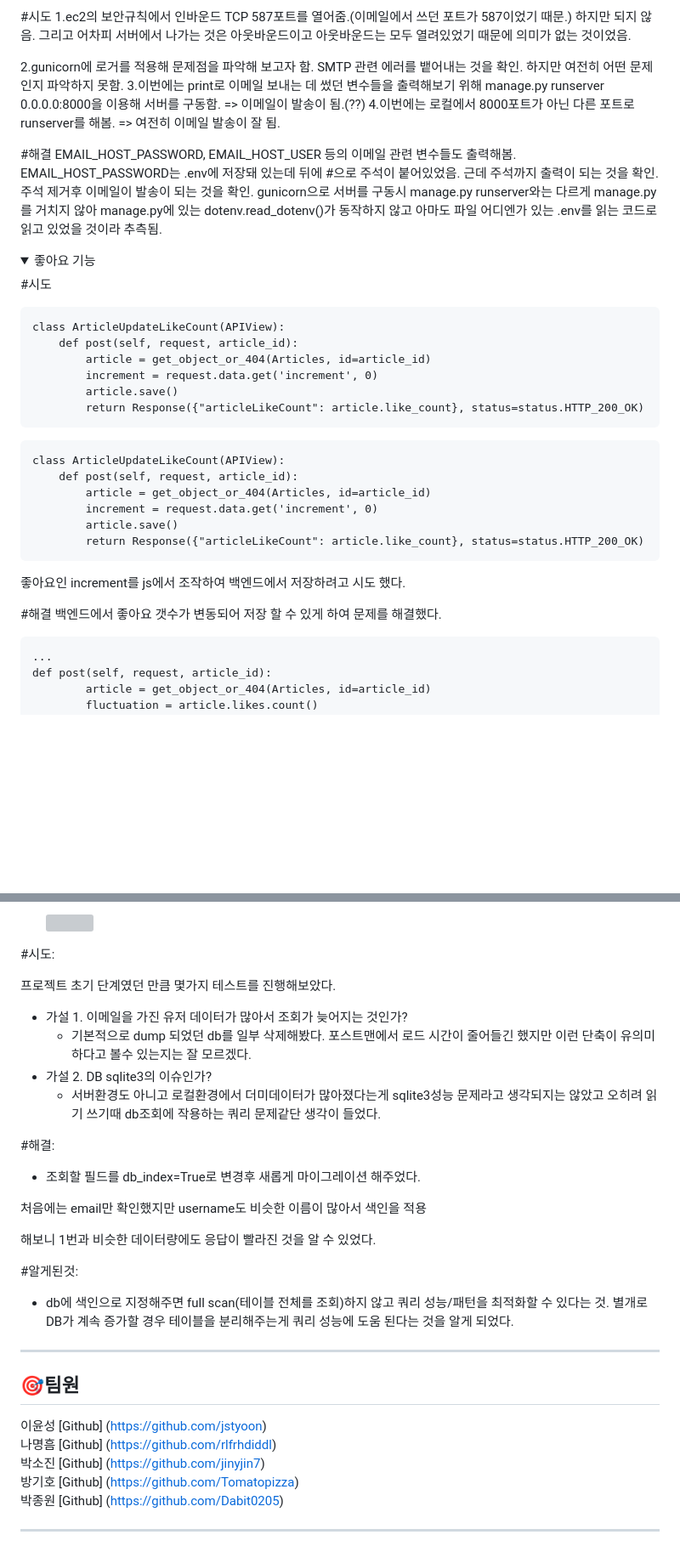
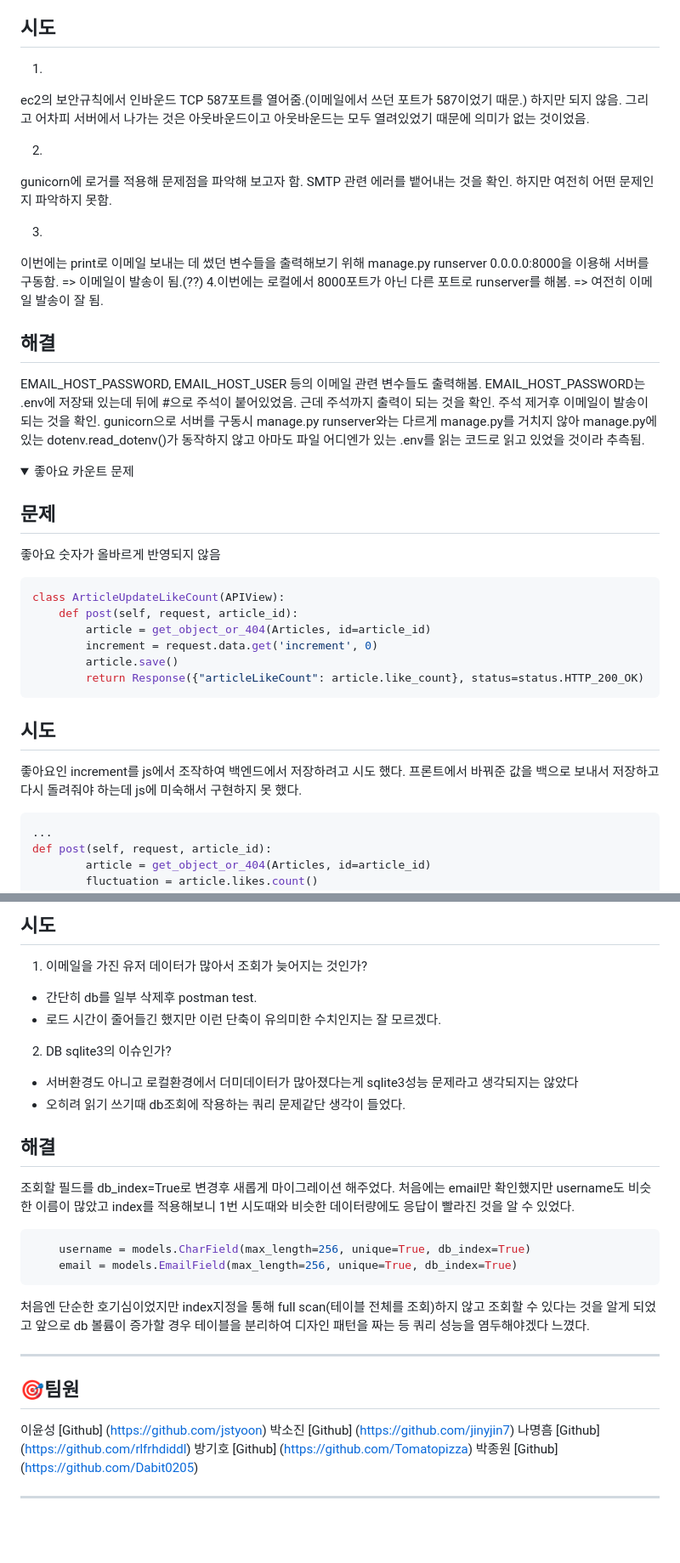
Before and after one commit to jstyoon/TODAY-WORKOUT-DONE, a Markdown page: README.md, 2 parts joined by grey strips. Shown at 85% size. Rendered like a GitHub page; folded sections open; blank space fills up the shorter version; grey boxes are pictures that could not be loaded.

````diff
--- a/README.md
+++ b/README.md
@@ -188,24 +188,38 @@ try {} catch(err){}를 이용해 에러가 떴을 때의 예외 처리를 통해
 이메일 인증이 로컬에서는 되지만 서버에서는 되지 않음.
 
-#시도
-1.ec2의 보안규칙에서 인바운드 TCP 587포트를 열어줌.(이메일에서 쓰던 포트가 587이었기 때문.) 하지만 되지 않음. 그리고 어차피 서버에서 나가는 것은 아웃바운드이고 아웃바운드는 모두 열려있었기 때문에 의미가 없는 것이었음.
+## 시도
+1.
+ec2의 보안규칙에서 인바운드 TCP 587포트를 열어줌.(이메일에서 쓰던 포트가 587이었기 때문.)
+하지만 되지 않음. 그리고 어차피 서버에서 나가는 것은 아웃바운드이고 아웃바운드는 모두 열려있었기 때문에 의미가 없는 것이었음.
 
-2.gunicorn에 로거를 적용해 문제점을 파악해 보고자 함. SMTP 관련 에러를 뱉어내는 것을 확인. 하지만 여전히 어떤 문제인지 파악하지 못함. 3.이번에는 print로 이메일 보내는 데 썼던 변수들을 출력해보기 위해 manage.py runserver 0.0.0.0:8000을 이용해 서버를 구동함. => 이메일이 발송이 됨.(??) 4.이번에는 로컬에서 8000포트가 아닌 다른 포트로 runserver를 해봄. => 여전히 이메일 발송이 잘 됨.
+2.
+gunicorn에 로거를 적용해 문제점을 파악해 보고자 함.
+SMTP 관련 에러를 뱉어내는 것을 확인.
+하지만 여전히 어떤 문제인지 파악하지 못함.
 
-#해결
-EMAIL_HOST_PASSWORD, EMAIL_HOST_USER 등의 이메일 관련 변수들도 출력해봄. EMAIL_HOST_PASSWORD는 .env에 저장돼 있는데 뒤에 #으로 주석이 붙어있었음. 근데 주석까지 출력이 되는 것을 확인.
-주석 제거후 이메일이 발송이 되는 것을 확인. gunicorn으로 서버를 구동시 manage.py runserver와는 다르게 manage.py를 거치지 않아 manage.py에 있는 dotenv.read_dotenv()가 동작하지 않고
+3.
+이번에는 print로 이메일 보내는 데 썼던 변수들을 출력해보기 위해 manage.py runserver 0.0.0.0:8000을 이용해 서버를 구동함.
+  => 이메일이 발송이 됨.(??)
+4.이번에는 로컬에서 8000포트가 아닌 다른 포트로 runserver를 해봄.
+  => 여전히 이메일 발송이 잘 됨.
+
+## 해결
+EMAIL_HOST_PASSWORD, EMAIL_HOST_USER 등의 이메일 관련 변수들도 출력해봄.
+EMAIL_HOST_PASSWORD는 .env에 저장돼 있는데 뒤에 #으로 주석이 붙어있었음.
+근데 주석까지 출력이 되는 것을 확인.
+주석 제거후 이메일이 발송이 되는 것을 확인.
+gunicorn으로 서버를 구동시 manage.py runserver와는 다르게 manage.py를 거치지 않아 manage.py에 있는 dotenv.read_dotenv()가 동작하지 않고
 아마도 파일 어디엔가 있는 .env를 읽는 코드로 읽고 있었을 것이라 추측됨.
 
 </div>
 </details>
 <details>
-<summary>좋아요 기능</summary>
+<summary>좋아요 카운트 문제</summary>
 <div markdown="1">
 
-#시도
-
-```
+## 문제
+좋아요 숫자가 올바르게 반영되지 않음
+```py
 class ArticleUpdateLikeCount(APIView):
     def post(self, request, article_id):
         article = get_object_or_404(Articles, id=article_id)
@@ -214,21 +228,10 @@ class ArticleUpdateLikeCount(APIView):
         return Response({"articleLikeCount": article.like_count}, status=status.HTTP_200_OK)
 ```
 
-```
-class ArticleUpdateLikeCount(APIView):
-    def post(self, request, article_id):
-        article = get_object_or_404(Articles, id=article_id)
-        increment = request.data.get('increment', 0)
-        article.save()
-        return Response({"articleLikeCount": article.like_count}, status=status.HTTP_200_OK)
-```
-
+## 시도
 좋아요인 increment를 js에서 조작하여 백엔드에서 저장하려고 시도 했다.
-
-#해결
-백엔드에서 좋아요 갯수가 변동되어 저장 할 수 있게 하여 문제를 해결했다.
-
-```
+프론트에서 바꿔준 값을 백으로 보내서 저장하고 다시 돌려줘야 하는데 js에 미숙해서 구현하지 못 했다.
+```py
 ...
 def post(self, request, article_id):
         article = get_object_or_404(Articles, id=article_id)
@@ -271,26 +274,24 @@ def post(self, request, article_id):
 
-  ![](https://www.notion.so/a1aeac6607f349caa637ab9f518784e4?pvs=4#a7a3390944114488aff334197927c62a)
+## 시도
+1. 이메일을 가진 유저 데이터가 많아서 조회가 늦어지는 것인가?
+- 간단히 db를 일부 삭제후 postman test.
+- 로드 시간이 줄어들긴 했지만 이런 단축이 유의미한 수치인지는 잘 모르겠다.
+2. DB sqlite3의 이슈인가?
+- 서버환경도 아니고 로컬환경에서 더미데이터가 많아졌다는게 sqlite3성능 문제라고 생각되지는 않았다
+- 오히려 읽기 쓰기때 db조회에 작용하는 쿼리 문제같단 생각이 들었다.
 
-#시도:
+## 해결
+조회할 필드를 db_index=True로 변경후 새롭게 마이그레이션 해주었다.
+처음에는 email만 확인했지만 username도 비슷한 이름이 많았고
+index를 적용해보니 1번 시도때와 비슷한 데이터량에도 응답이 빨라진 것을 알 수 있었다.
 
-프로젝트 초기 단계였던 만큼 몇가지 테스트를 진행해보았다.
+```py
+    username = models.CharField(max_length=256, unique=True, db_index=True)
+    email = models.EmailField(max_length=256, unique=True, db_index=True)
+```
 
-- 가설 1. 이메일을 가진 유저 데이터가 많아서 조회가 늦어지는 것인가?
-  - 기본적으로 dump 되었던 db를 일부 삭제해봤다. 포스트맨에서 로드 시간이 줄어들긴 했지만 이런 단축이 유의미하다고 볼수 있는지는 잘 모르겠다.
-- 가설 2. DB sqlite3의 이슈인가?
-  - 서버환경도 아니고 로컬환경에서 더미데이터가 많아졌다는게 sqlite3성능 문제라고 생각되지는 않았고 오히려 읽기 쓰기때 db조회에 작용하는 쿼리 문제같단 생각이 들었다.
-
-#해결:
-
-- 조회할 필드를 db_index=True로 변경후 새롭게 마이그레이션 해주었다.
-
-처음에는 email만 확인했지만 username도 비슷한 이름이 많아서 색인을 적용
-
-해보니 1번과 비슷한 데이터량에도 응답이 빨라진 것을 알 수 있었다.
-
-#알게된것:
-
-- db에 색인으로 지정해주면 full scan(테이블 전체를 조회)하지 않고 쿼리 성능/패턴을 최적화할 수 있다는 것. 별개로 DB가 계속 증가할 경우 테이블을 분리해주는게 쿼리 성능에 도움 된다는 것을 알게 되었다.
+처음엔 단순한 호기심이었지만 index지정을 통해 full scan(테이블 전체를 조회)하지 않고 조회할 수 있다는 것을 알게 되었고
+앞으로 db 볼륨이 증가할 경우 테이블을 분리하여 디자인 패턴을 짜는 등 쿼리 성능을 염두해야겠다 느꼈다.
 </div>
 </details>
 
@@ -299,8 +300,8 @@ def post(self, request, article_id):
 ## 🎯팀원
 
 이윤성 [Github] (https://github.com/jstyoon)
+박소진 [Github] (https://github.com/jinyjin7)
 나명흠 [Github] (https://github.com/rlfrhdiddl)
-박소진 [Github] (https://github.com/jinyjin7)
 방기호 [Github] (https://github.com/Tomatopizza)
 박종원 [Github] (https://github.com/Dabit0205)
 
````
Also changed, not shown: other parts of README.md (+33 -33 lines).
